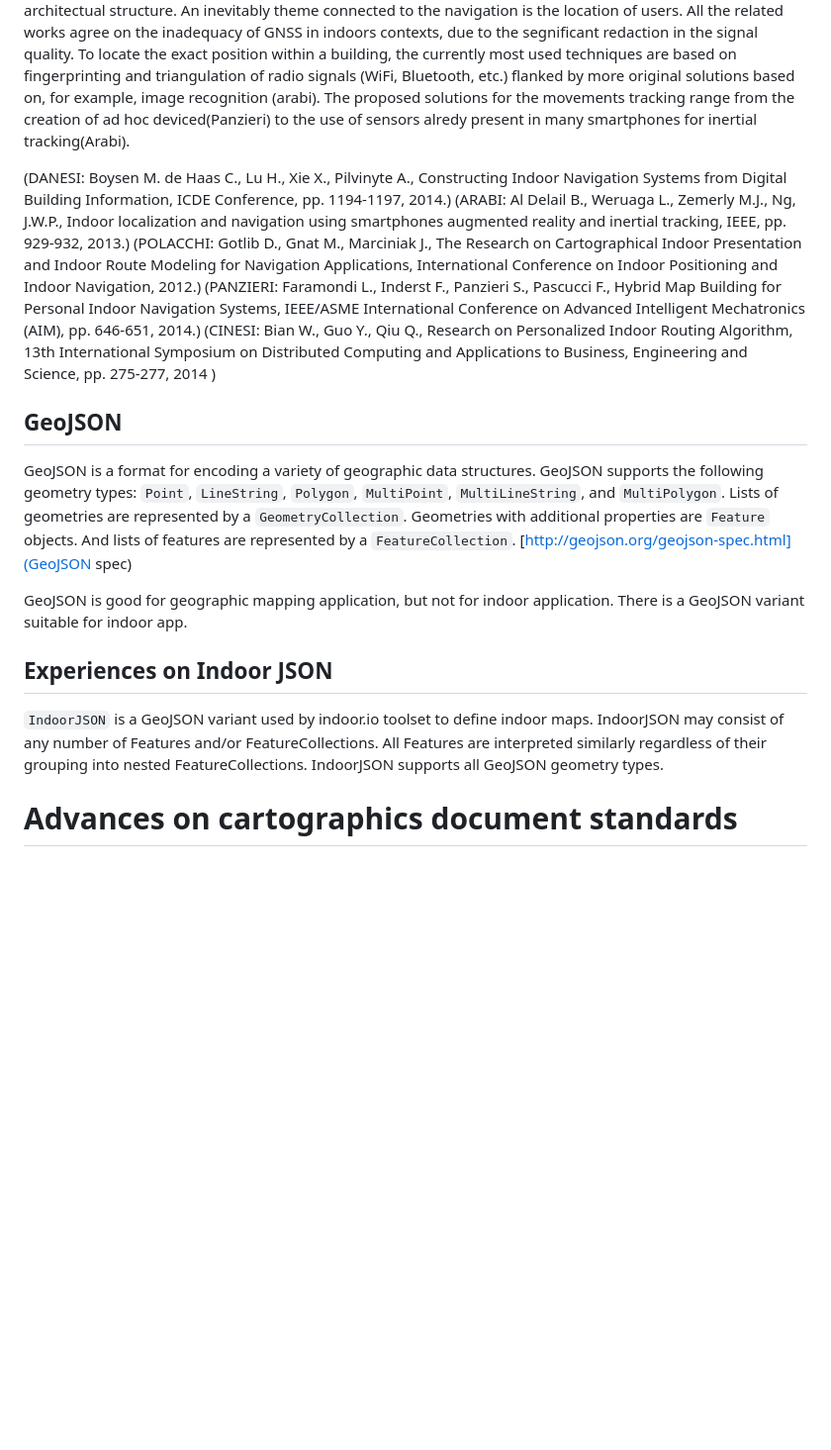
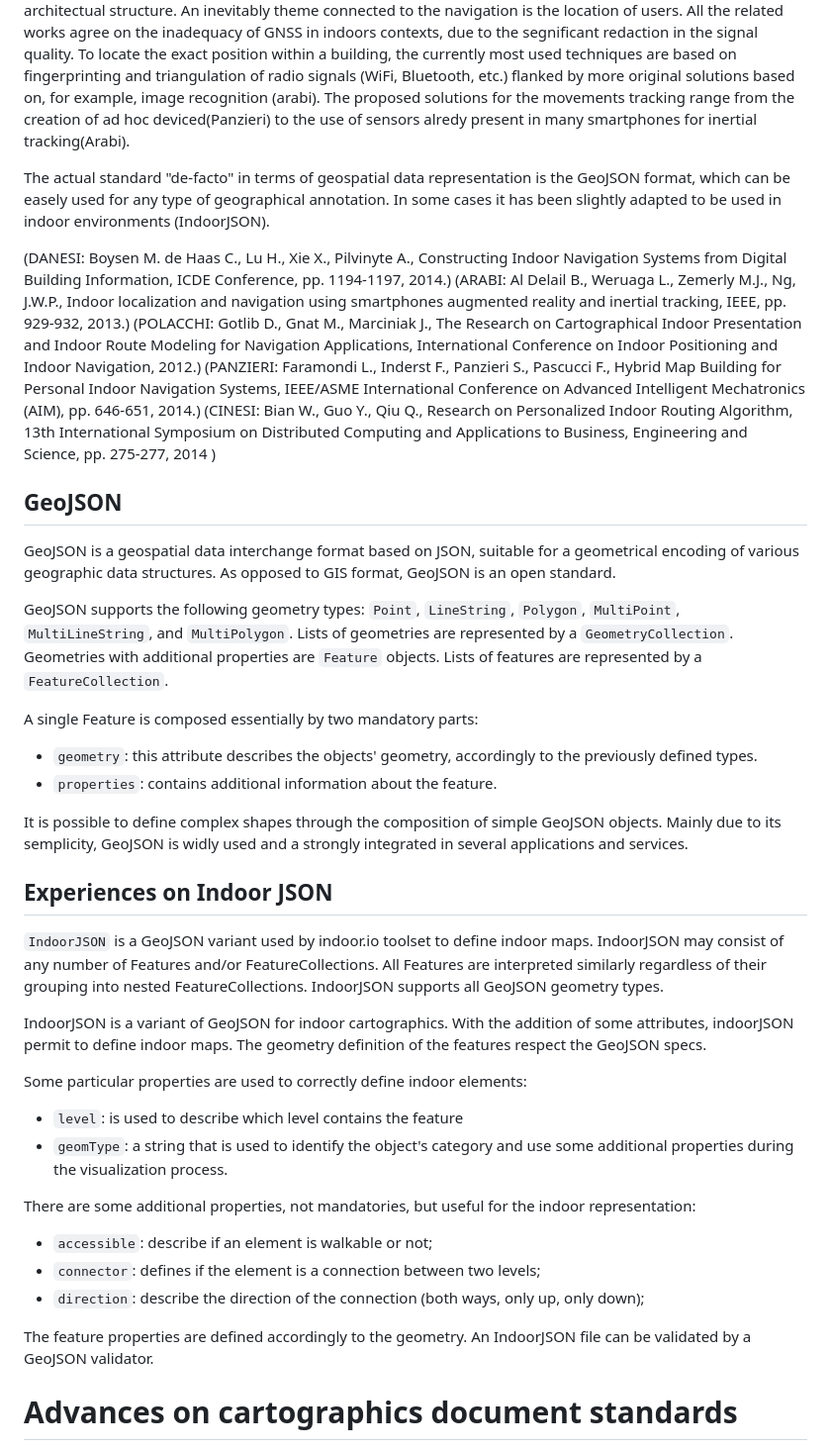
Before and after one commit to cvdlab/doceng2015, a Markdown page: doceng2015.md, the part around the change printed below. Shown: that part at 99% size. Drawn GitHub-style; blank space fills up the shorter version.

```diff
--- a/doceng2015.md
+++ b/doceng2015.md
@@ -31,6 +31,8 @@ A recurring topic among the use of carthograhic information is the indoor naviga
 An inevitably theme connected to the navigation is the location of users. All the related works agree on the inadequacy of GNSS in indoors contexts, due to the segnificant redaction in the signal quality. To locate the exact position within a building, the currently most used techniques are based on fingerprinting and triangulation of radio signals (WiFi, Bluetooth, etc.) flanked by more original solutions based on, for example, image recognition (arabi).
 The proposed solutions for the movements tracking range from the creation of ad hoc deviced(Panzieri) to the use of sensors alredy present in many smartphones for inertial tracking(Arabi).
 
+The actual standard "de-facto" in terms of geospatial data representation is the GeoJSON format, which can be easely used for any type of geographical annotation. In some cases it has been slightly adapted to be used in indoor environments (IndoorJSON).
+
 (DANESI: Boysen M. de Haas C., Lu H., Xie X., Pilvinyte A., Constructing Indoor Navigation Systems from Digital Building Information, ICDE Conference, pp. 1194-1197, 2014.)
 (ARABI: Al Delail B., Weruaga L., Zemerly M.J., Ng, J.W.P., Indoor localization and navigation using smartphones augmented reality and inertial tracking, IEEE, pp. 929-932, 2013.)
 (POLACCHI: Gotlib D., Gnat M., Marciniak J., The Research on Cartographical Indoor Presentation and Indoor Route Modeling for Navigation Applications, International Conference on Indoor Positioning and Indoor Navigation, 2012.)
@@ -38,17 +40,38 @@ The proposed solutions for the movements tracking range from the creation of ad
 (CINESI: Bian W., Guo Y., Qiu Q., Research on Personalized Indoor Routing Algorithm, 13th International Symposium on Distributed Computing and Applications to Business, Engineering and Science, pp. 275-277, 2014 )
 
 ## GeoJSON
-GeoJSON is a format for encoding a variety of geographic data structures.
-GeoJSON supports the following geometry types: `Point`, `LineString`, `Polygon`, `MultiPoint`, `MultiLineString`, and `MultiPolygon`. Lists of geometries are represented by a `GeometryCollection`. Geometries with additional properties are `Feature` objects. And lists of features are represented by a `FeatureCollection`. [http://geojson.org/geojson-spec.html](GeoJSON spec)
+GeoJSON is a geospatial data interchange format based on JSON, suitable for a geometrical encoding of various geographic data structures. As opposed to GIS format, GeoJSON is an open standard.
 
-GeoJSON is good for geographic mapping application, but not for indoor application.
-There is a GeoJSON variant suitable for indoor app.
+GeoJSON supports the following geometry types: `Point`, `LineString`, `Polygon`, `MultiPoint`, `MultiLineString`, and `MultiPolygon`. Lists of geometries are represented by a `GeometryCollection`. Geometries with additional properties are `Feature` objects. Lists of features are represented by a `FeatureCollection`.
+
+A single Feature is composed essentially by two mandatory parts:
+
+- `geometry`: this attribute describes the objects' geometry, accordingly to the previously defined types.
+- `properties`: contains additional information about the feature.
+
+It is possible to define complex shapes through the composition of simple GeoJSON objects. Mainly due to its semplicity, GeoJSON is widly used and a strongly integrated in several applications and services.
 
 ## Experiences on Indoor JSON
 `IndoorJSON` is a GeoJSON variant used by indoor.io toolset to define indoor maps.
 IndoorJSON may consist of any number of Features and/or FeatureCollections. All Features are interpreted similarly regardless of their grouping into nested FeatureCollections.
 IndoorJSON supports all GeoJSON geometry types.
 
+IndoorJSON is a variant of GeoJSON for indoor cartographics.
+With the addition of some attributes, indoorJSON permit to define indoor maps.
+The geometry definition of the features respect the GeoJSON specs.
+
+Some particular properties are used to correctly define indoor elements:
+
+- `level`: is used to describe which level contains the feature
+- `geomType`: a string that is used to identify the object's category and use some additional properties during the visualization process.
+
+There are some additional properties, not mandatories, but useful for the indoor representation:
+
+- `accessible`: describe if an element is walkable or not;
+- `connector`: defines if the element is a connection between two levels;
+- `direction`: describe the direction of the connection (both ways, only up, only down);
+
+The feature properties are defined accordingly to the geometry. An IndoorJSON file can be validated by a GeoJSON validator.
 
 # Advances on cartographics document standards
 **HIJSON** (**H**ierarchical **I**ndoor **JSON**) is a GeoJSON variant.
```
Also changed, not shown: other parts of doceng2015.md (+93 -91 lines), images/architecture.png, 13 other files.
